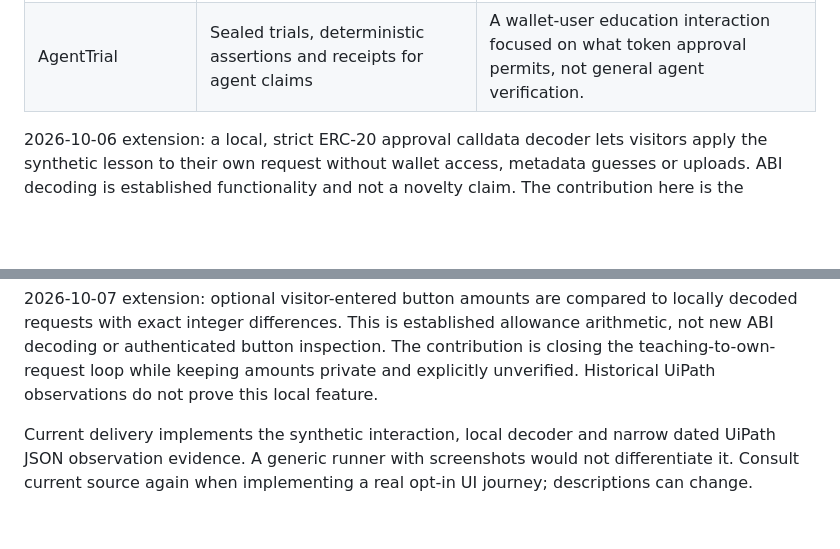
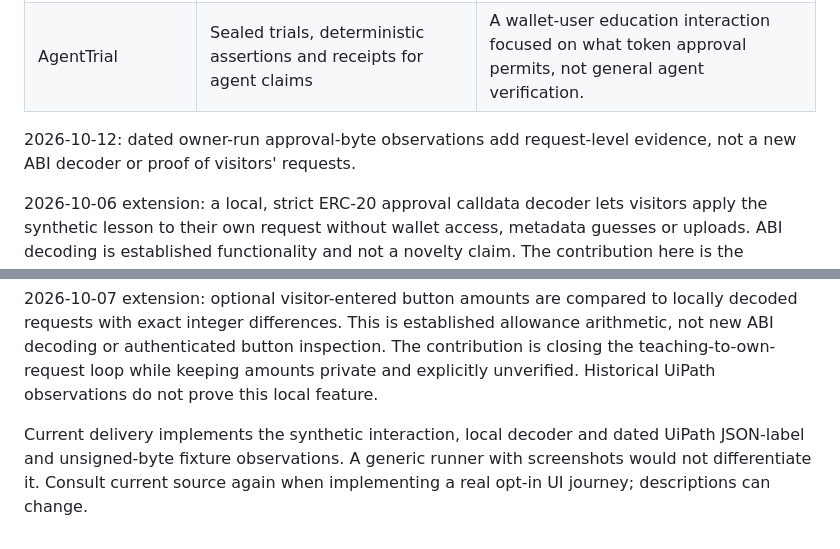
Before and after one commit to psychoagentrh/consent-gap-lab, a Markdown page: NOVELTY.md, 2 parts joined by grey strips. Rendered like a GitHub page; blank space fills up the shorter version.

```diff
--- a/NOVELTY.md
+++ b/NOVELTY.md
@@ -11,10 +11,12 @@ Primary references to recheck before implementing the UiPath journey: [AgentHack
 | Well Tested | Browser journey planning, screenshots, shareable proof and recurring health | Focus on one semantic consent gap, with user prediction and redacted dated evidence, rather than generic journey coverage. |
 | AgentTrial | Sealed trials, deterministic assertions and receipts for agent claims | A wallet-user education interaction focused on what token approval permits, not general agent verification. |
 
+2026-10-12: dated owner-run approval-byte observations add request-level evidence, not a new ABI decoder or proof of visitors' requests.
+
 2026-10-06 extension: a local, strict ERC-20 approval calldata decoder lets visitors apply the synthetic lesson to their own request without wallet access, metadata guesses or uploads. ABI decoding is established functionality and not a novelty claim. The contribution here is the consent-specific teaching interaction plus practical follow-through. The narrow dated observation proof was completed later that day (see below). No competitor absence or first-ever claim is inferred.
 
 2026-10-06 proof update: two distinct historical owner runs now have verified HTTP JSON outputs at tested Flow revision d85a1ddc7bb9cd1cc6a13b4d5db95474228f1fe9. The public evidence explorer exposes observed times, redacted output, source and local fixture-digest comparison. It does not claim browser automation, wallet auditing, cryptographically authenticated Cloud receipts or proof of newer local features.
 
 2026-10-07 extension: optional visitor-entered button amounts are compared to locally decoded requests with exact integer differences. This is established allowance arithmetic, not new ABI decoding or authenticated button inspection. The contribution is closing the teaching-to-own-request loop while keeping amounts private and explicitly unverified. Historical UiPath observations do not prove this local feature.
 
-Current delivery implements the synthetic interaction, local decoder and narrow dated UiPath JSON observation evidence. A generic runner with screenshots would not differentiate it. Consult current source again when implementing a real opt-in UI journey; descriptions can change.
+Current delivery implements the synthetic interaction, local decoder and dated UiPath JSON-label and unsigned-byte fixture observations. A generic runner with screenshots would not differentiate it. Consult current source again when implementing a real opt-in UI journey; descriptions can change.
```
Also changed, not shown: DESIGN.md (+1 -0 lines), PRODUCT.md (+2 -1 lines).
